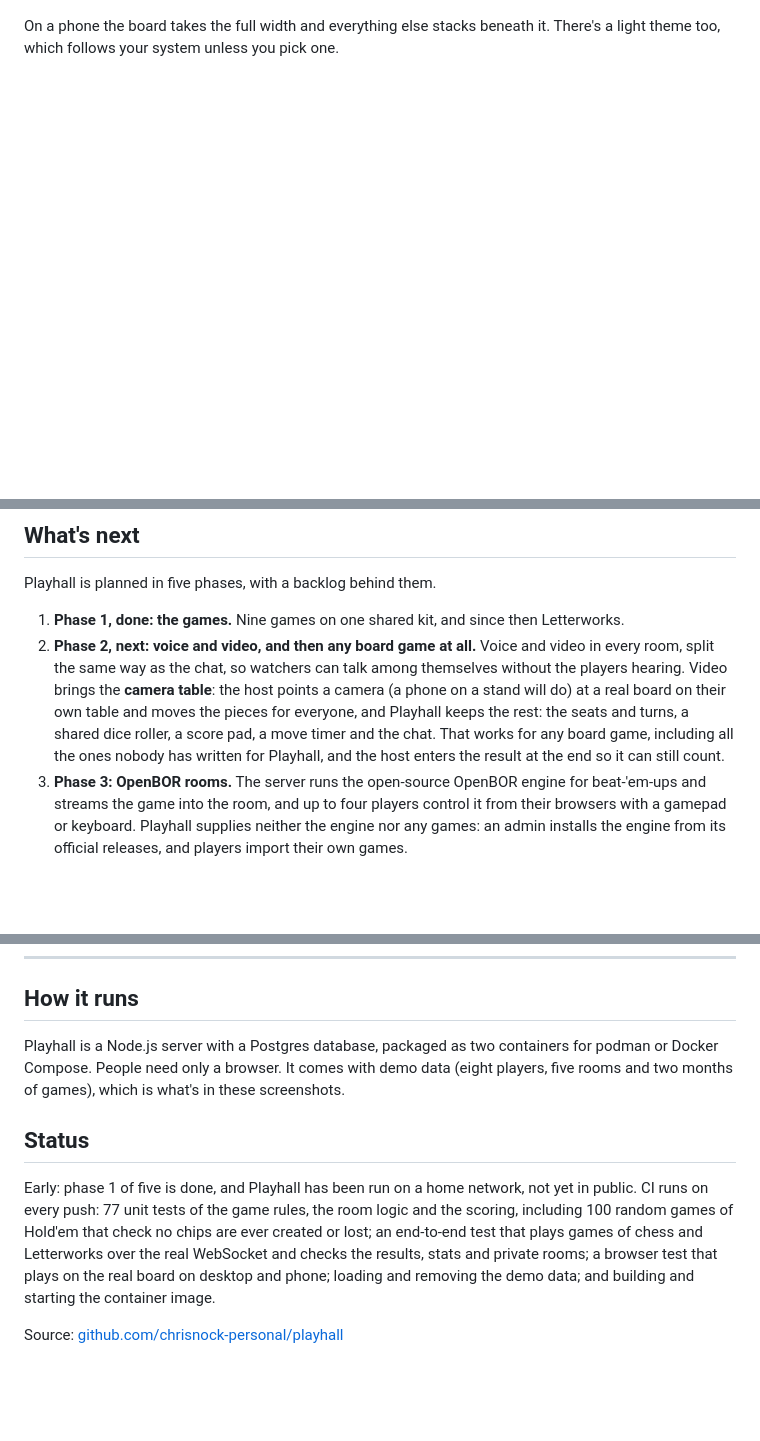
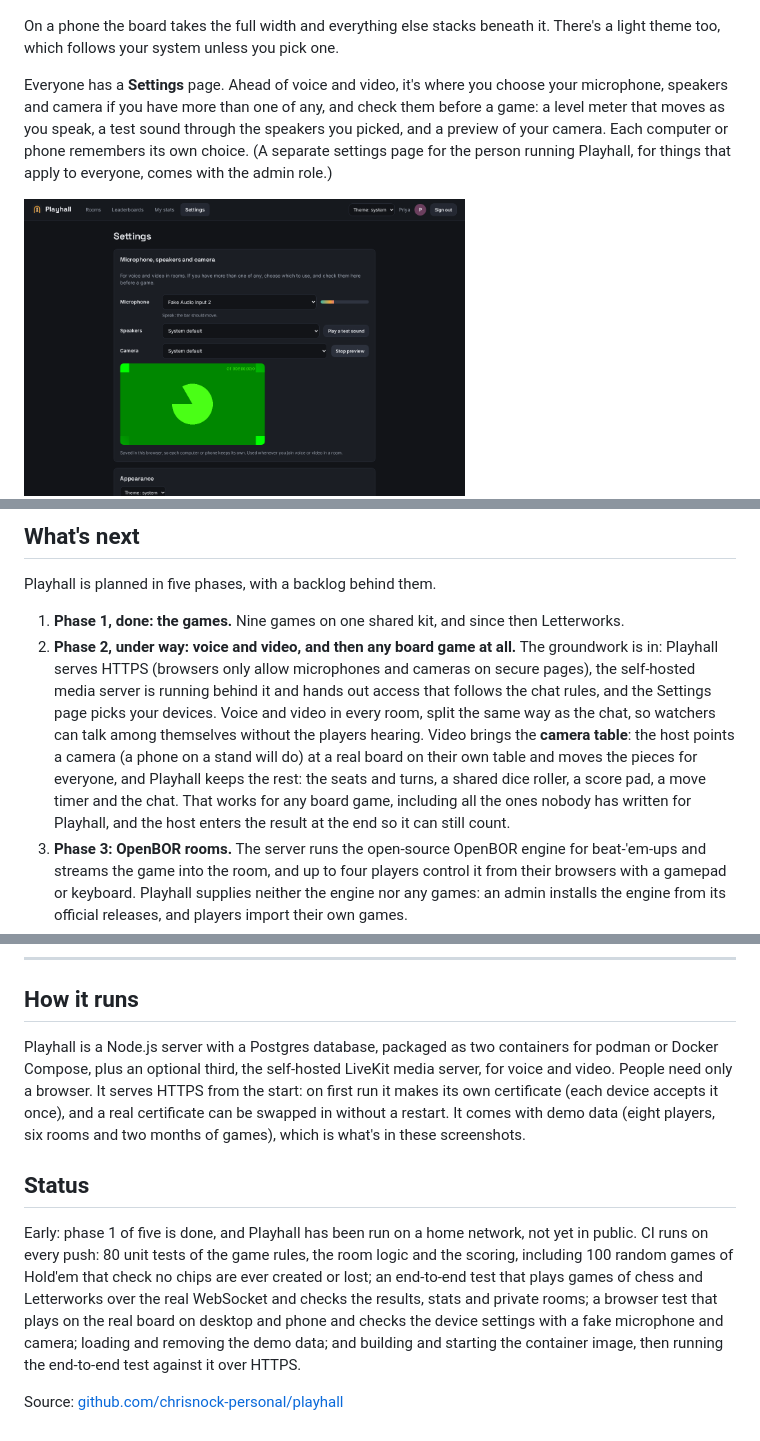
Before and after one commit to chrisnock-personal/project-overviews, a Markdown page: playhall/README.md, 3 parts joined by grey strips. Drawn GitHub-style; pictures changed too: playhall/images/24-settings.png (added); blank space fills up the shorter version.

Commit message:
Playhall: Settings page, HTTPS, and phase 2 under way

```diff
--- a/playhall/README.md
+++ b/playhall/README.md
@@ -105,6 +105,10 @@ The board always gets the space. Everything around it (the top bar, the players,
 
 On a phone the board takes the full width and everything else stacks beneath it. There's a light theme too, which follows your system unless you pick one.
 
+Everyone has a **Settings** page. Ahead of voice and video, it's where you choose your microphone, speakers and camera if you have more than one of any, and check them before a game: a level meter that moves as you speak, a test sound through the speakers you picked, and a preview of your camera. Each computer or phone remembers its own choice. (A separate settings page for the person running Playhall, for things that apply to everyone, comes with the admin role.)
+
+<img src="images/24-settings.png" width="62%" alt="The Settings page: a microphone chosen from a list with its level meter moving, speakers with a Play a test sound button, a camera preview, and the theme">
+
 <p>
 <img src="images/07-phone.png" width="300" alt="The room on a phone: the full-width board, the players, and the watchers' strip with the button to ask for a seat">
 <img src="images/22-light-lobby.png" width="62%" alt="The lobby in the light theme, with rooms for Hold'em, Colour Clash, Blackjack, Sea Battle and chess">
@@ -145,7 +149,7 @@ Finished games of chess, checkers and Four in a Row can be **replayed** move by
 Playhall is planned in five phases, with a backlog behind them.
 
 1. **Phase 1, done: the games.** Nine games on one shared kit, and since then Letterworks.
-2. **Phase 2, next: voice and video, and then any board game at all.** Voice and video in every room, split the same way as the chat, so watchers can talk among themselves without the players hearing. Video brings the **camera table**: the host points a camera (a phone on a stand will do) at a real board on their own table and moves the pieces for everyone, and Playhall keeps the rest: the seats and turns, a shared dice roller, a score pad, a move timer and the chat. That works for any board game, including all the ones nobody has written for Playhall, and the host enters the result at the end so it can still count.
+2. **Phase 2, under way: voice and video, and then any board game at all.** The groundwork is in: Playhall serves HTTPS (browsers only allow microphones and cameras on secure pages), the self-hosted media server is running behind it and hands out access that follows the chat rules, and the Settings page picks your devices. Voice and video in every room, split the same way as the chat, so watchers can talk among themselves without the players hearing. Video brings the **camera table**: the host points a camera (a phone on a stand will do) at a real board on their own table and moves the pieces for everyone, and Playhall keeps the rest: the seats and turns, a shared dice roller, a score pad, a move timer and the chat. That works for any board game, including all the ones nobody has written for Playhall, and the host enters the result at the end so it can still count.
 3. **Phase 3: OpenBOR rooms.** The server runs the open-source OpenBOR engine for beat-'em-ups and streams the game into the room, and up to four players control it from their browsers with a gamepad or keyboard. Playhall supplies neither the engine nor any games: an admin installs the engine from its official releases, and players import their own games.
 4. **Phase 4: share a game from your own PC.** A host runs any local-multiplayer game on their own computer; Playhall streams it to the room and friends play it remotely with their own controllers, which appear on the host's PC as ordinary game controllers.
 5. **Phase 5: games from anyone.** A plug-in kit so other people's web games can run in a room, plus a faster, smoother version of sharing a game from your PC.
@@ -156,10 +160,10 @@ Playhall is planned in five phases, with a backlog behind them.
 
 ## How it runs
 
-Playhall is a Node.js server with a Postgres database, packaged as two containers for podman or Docker Compose. People need only a browser. It comes with demo data (eight players, five rooms and two months of games), which is what's in these screenshots.
+Playhall is a Node.js server with a Postgres database, packaged as two containers for podman or Docker Compose, plus an optional third, the self-hosted LiveKit media server, for voice and video. People need only a browser. It serves HTTPS from the start: on first run it makes its own certificate (each device accepts it once), and a real certificate can be swapped in without a restart. It comes with demo data (eight players, six rooms and two months of games), which is what's in these screenshots.
 
 ## Status
 
-Early: phase 1 of five is done, and Playhall has been run on a home network, not yet in public. CI runs on every push: 77 unit tests of the game rules, the room logic and the scoring, including 100 random games of Hold'em that check no chips are ever created or lost; an end-to-end test that plays games of chess and Letterworks over the real WebSocket and checks the results, stats and private rooms; a browser test that plays on the real board on desktop and phone; loading and removing the demo data; and building and starting the container image.
+Early: phase 1 of five is done, and Playhall has been run on a home network, not yet in public. CI runs on every push: 80 unit tests of the game rules, the room logic and the scoring, including 100 random games of Hold'em that check no chips are ever created or lost; an end-to-end test that plays games of chess and Letterworks over the real WebSocket and checks the results, stats and private rooms; a browser test that plays on the real board on desktop and phone and checks the device settings with a fake microphone and camera; loading and removing the demo data; and building and starting the container image, then running the end-to-end test against it over HTTPS.
 
 Source: [github.com/chrisnock-personal/playhall](https://github.com/chrisnock-personal/playhall)
```
